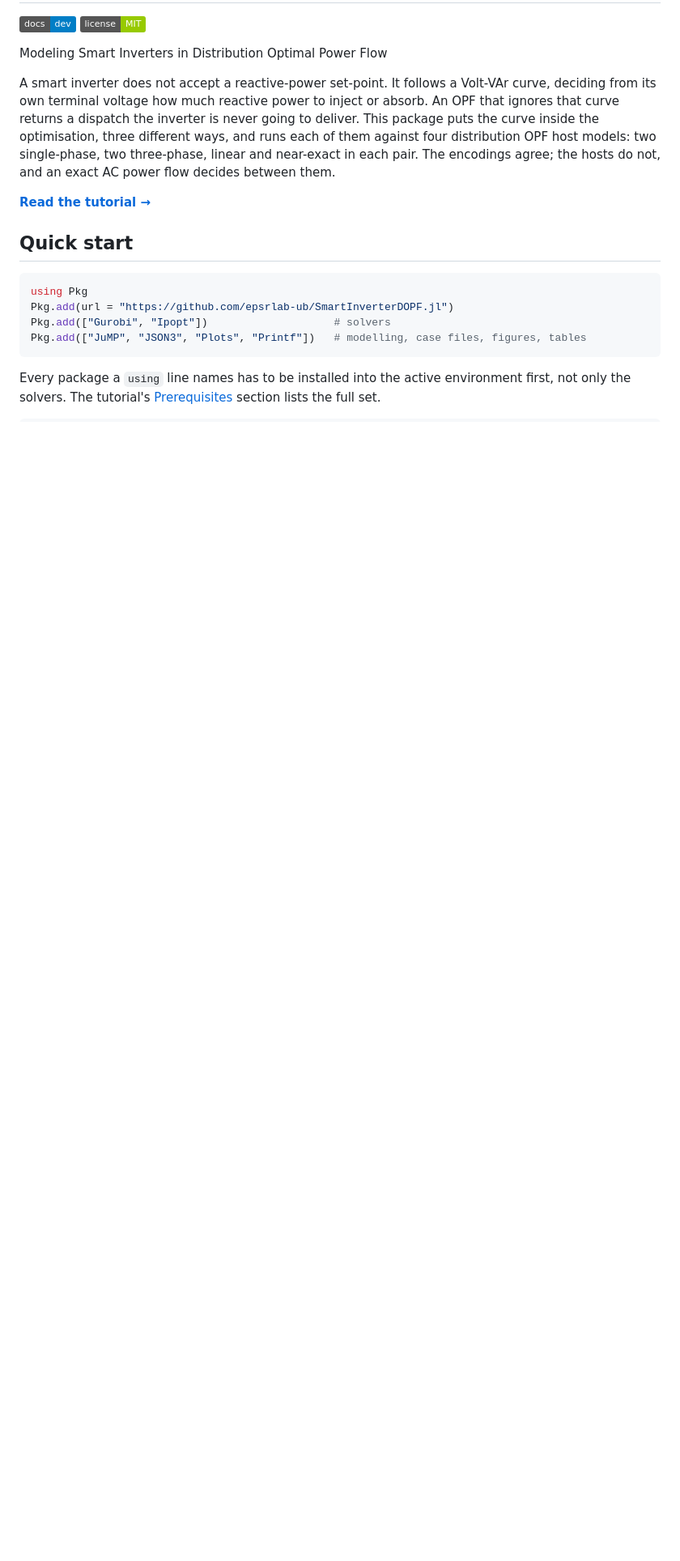
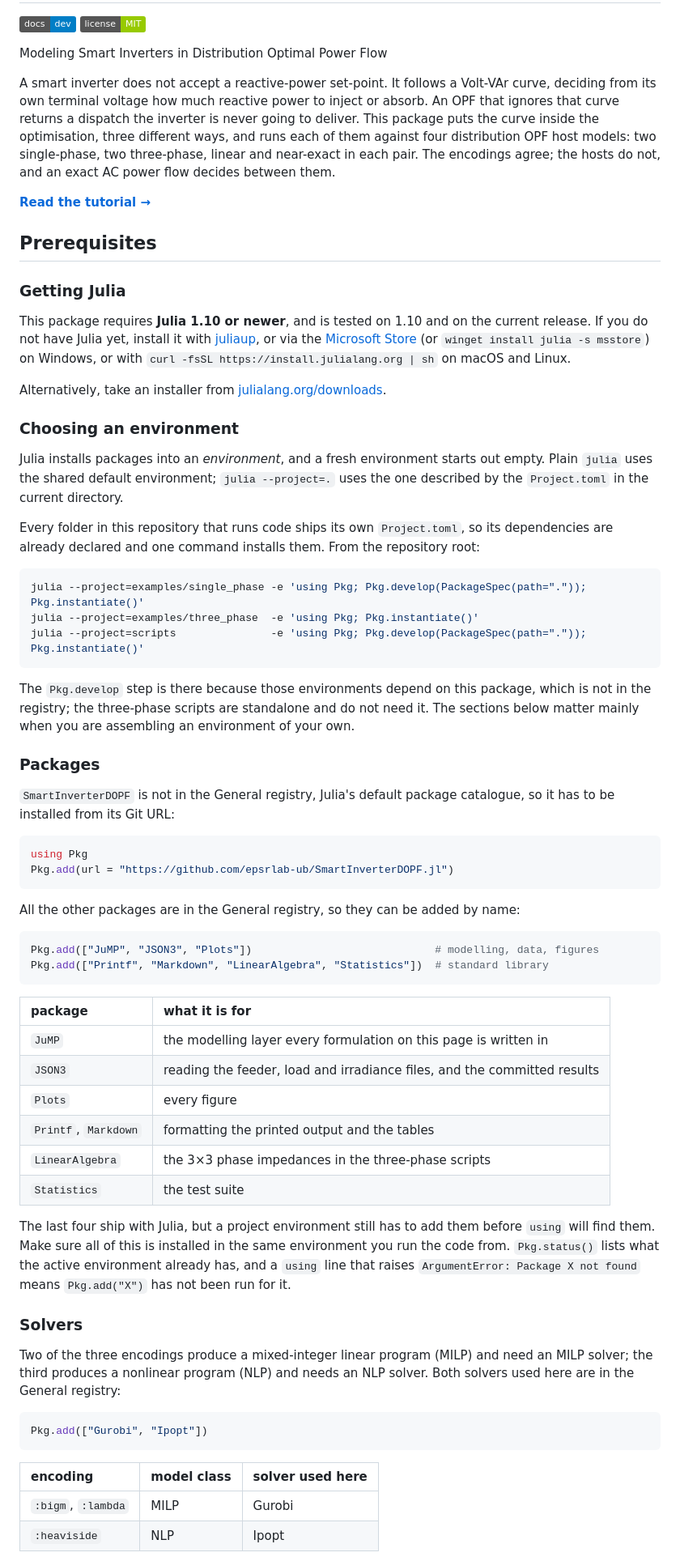
Before and after one commit to epsrlab-ub/SmartInverterDOPF.jl, a Markdown page: README.md, the part around one of its changes. Shown at 81% size. GitHub-like rendering; badges without logos; blank space fills up the shorter version.

````diff
--- a/README.md
+++ b/README.md
@@ -15,14 +15,84 @@ and an exact AC power flow decides between them.
 
 **[Read the tutorial →](https://epsrlab-ub.github.io/SmartInverterDOPF.jl/dev/tutorial_voltvar/)**
 
-## Quick start
+## Prerequisites
+
+### Getting Julia
+
+This package requires **Julia 1.10 or newer**, and is tested on 1.10 and on the current
+release. If you do not have Julia yet, install it with
+[juliaup](https://github.com/JuliaLang/juliaup), or via the
+[Microsoft Store](https://apps.microsoft.com/detail/9NJNWW8PVKMN) (or
+`winget install julia -s msstore`) on Windows, or with
+`curl -fsSL https://install.julialang.org | sh` on macOS and Linux.
+
+Alternatively, take an installer from
+[julialang.org/downloads](https://julialang.org/downloads/).
+
+### Choosing an environment
+
+Julia installs packages into an *environment*, and a fresh environment starts out empty.
+Plain `julia` uses the shared default environment; `julia --project=.` uses the one
+described by the `Project.toml` in the current directory.
+
+Every folder in this repository that runs code ships its own `Project.toml`, so its
+dependencies are already declared and one command installs them. From the repository
+root:
+
+```bash
+julia --project=examples/single_phase -e 'using Pkg; Pkg.develop(PackageSpec(path=".")); Pkg.instantiate()'
+julia --project=examples/three_phase  -e 'using Pkg; Pkg.instantiate()'
+julia --project=scripts               -e 'using Pkg; Pkg.develop(PackageSpec(path=".")); Pkg.instantiate()'
+```
+
+The `Pkg.develop` step is there because those environments depend on this package, which
+is not in the registry; the three-phase scripts are standalone and do not need it. The
+sections below matter mainly when you are assembling an environment of your own.
+
+### Packages
+
+`SmartInverterDOPF` is not in the General registry, Julia's default package catalogue,
+so it has to be installed from its Git URL:
 
 ```julia
 using Pkg
 Pkg.add(url = "https://github.com/epsrlab-ub/SmartInverterDOPF.jl")
-Pkg.add(["Gurobi", "Ipopt"])                    # solvers
-Pkg.add(["JuMP", "JSON3", "Plots", "Printf"])   # modelling, case files, figures, tables
 ```
 
-Every package a `using` line names has to be installed into the active environment
-first, not only the solvers. The tutorial's
+All the other packages are in the General registry, so they can be added by name:
+
+```julia
+Pkg.add(["JuMP", "JSON3", "Plots"])                             # modelling, data, figures
+Pkg.add(["Printf", "Markdown", "LinearAlgebra", "Statistics"])  # standard library
+```
+
+| package | what it is for |
+|:--|:--|
+| `JuMP` | the modelling layer every formulation on this page is written in |
+| `JSON3` | reading the feeder, load and irradiance files, and the committed results |
+| `Plots` | every figure |
+| `Printf`, `Markdown` | formatting the printed output and the tables |
+| `LinearAlgebra` | the 3×3 phase impedances in the three-phase scripts |
+| `Statistics` | the test suite |
+
+The last four ship with Julia, but a project environment still has to add them before
+`using` will find them. Make sure all of this is installed in the same environment you
+run the code from. `Pkg.status()` lists what the active environment already has, and a
+`using` line that raises `ArgumentError: Package X not found` means `Pkg.add("X")` has
+not been run for it.
+
+### Solvers
+
+Two of the three encodings produce a mixed-integer linear program (MILP) and need an MILP
+solver; the third produces a nonlinear program (NLP) and needs an NLP solver. Both
+solvers used here are in the General registry:
+
+```julia
+Pkg.add(["Gurobi", "Ipopt"])
+```
+
+| encoding | model class | solver used here |
+|:--|:--|:--|
+| `:bigm`, `:lambda` | MILP | Gurobi |
+| `:heaviside` | NLP | Ipopt |
+
````
Also changed, not shown: other parts of README.md (+15 -8 lines), docs/src/tutorial_voltvar.md (+88 -28 lines).
